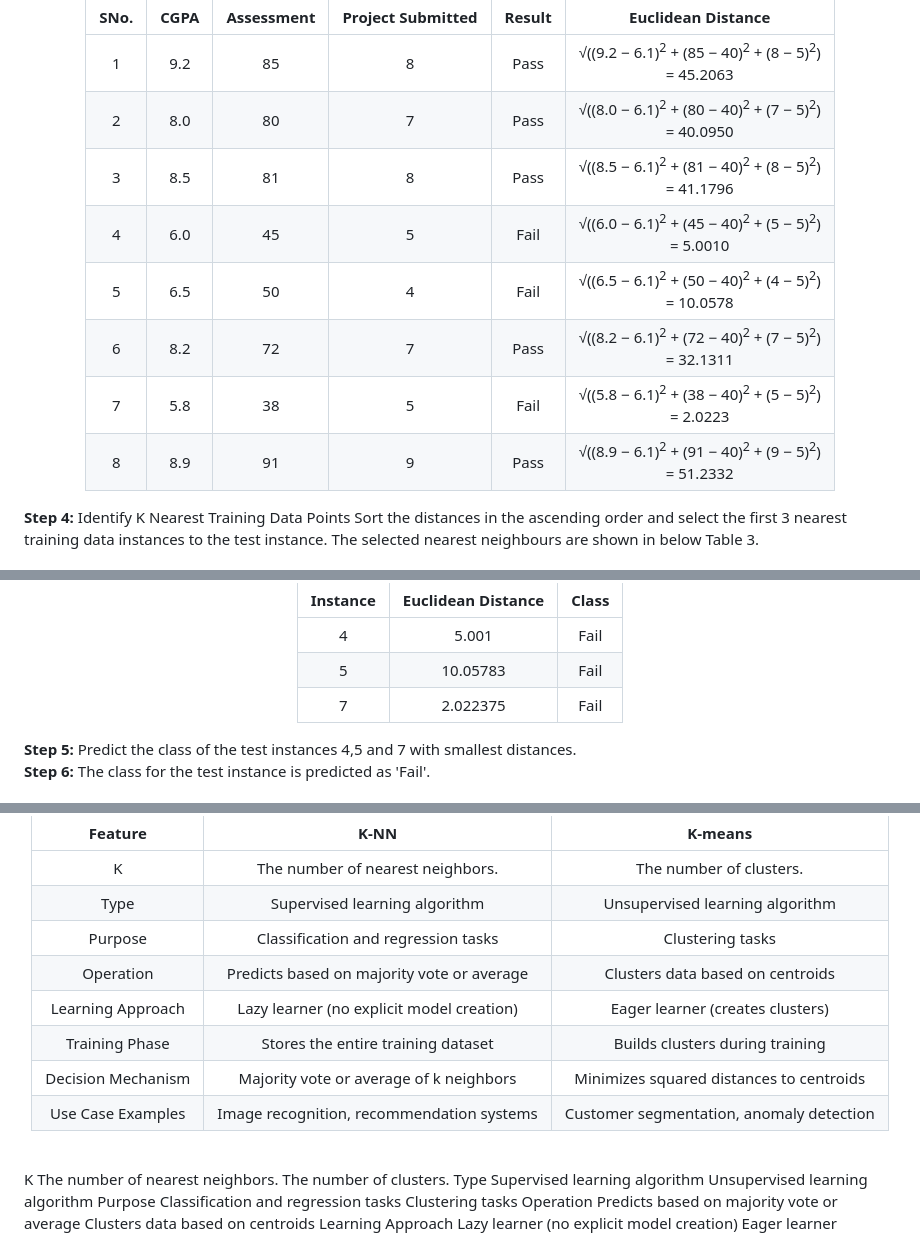
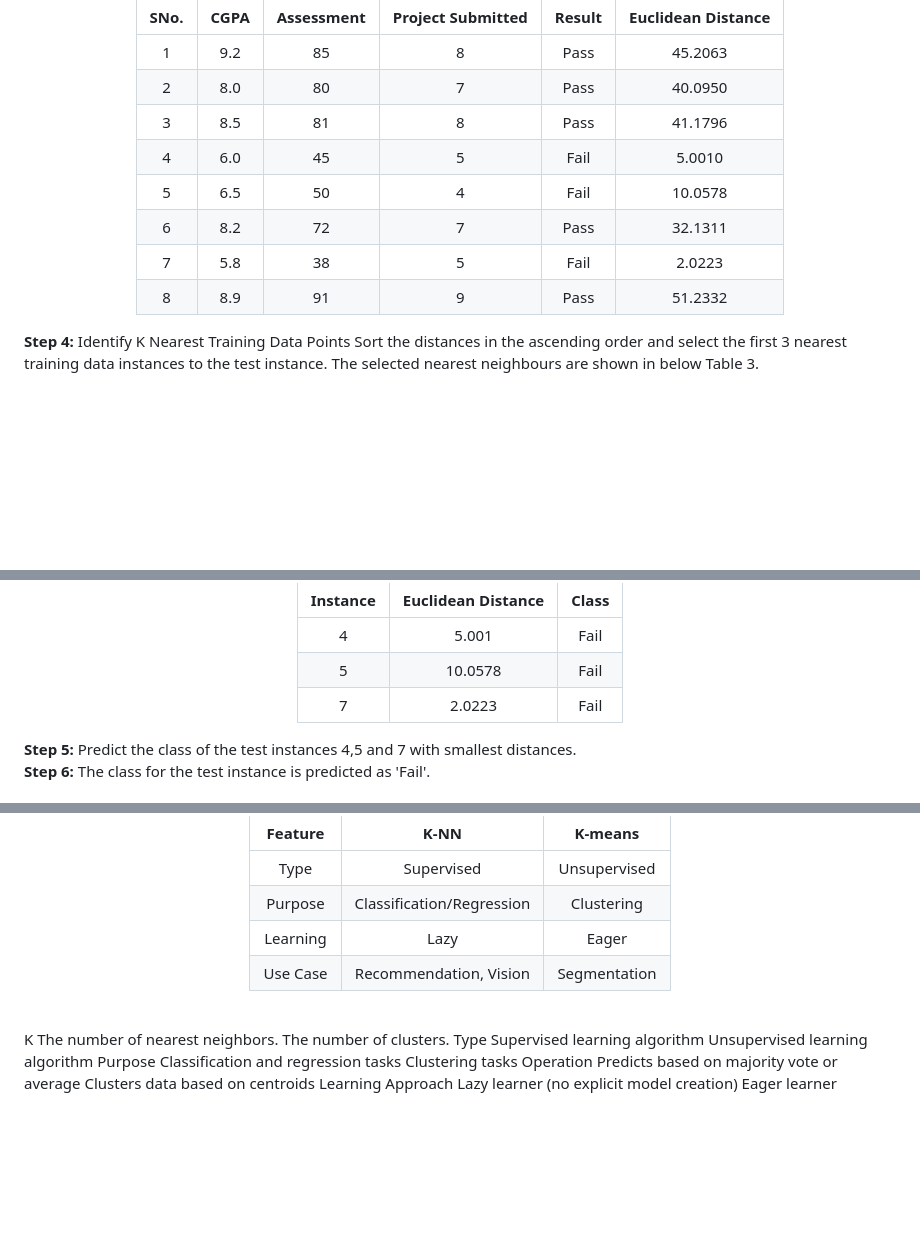
Before and after one commit to virtual-labs/exp-knn-classifier-iitr, a Markdown page: experiment/theory.md, 3 parts joined by grey strips. Drawn GitHub-style; blank space fills up the shorter version.

```diff
--- a/experiment/theory.md
+++ b/experiment/theory.md
@@ -244,12 +247,12 @@ Assign k = 3.<br>
 
 | SNo. | CGPA | Assessment | Project Submitted | Result | Euclidean Distance |
-| :---: | :---: | :---: | :---: | :---: | :---: |
-| 1 | 9.2 | 85 | 8 | Pass | √((9.2 − 6.1)<sup>2</sup> + (85 − 40)<sup>2</sup> + (8 − 5)<sup>2</sup>) <br>= 45.2063 |
-| 2 | 8.0 | 80 | 7 | Pass | √((8.0 − 6.1)<sup>2</sup> + (80 − 40)<sup>2</sup> + (7 − 5)<sup>2</sup>) <br>= 40.0950 |
-| 3 | 8.5 | 81 | 8 | Pass | √((8.5 − 6.1)<sup>2</sup> + (81 − 40)<sup>2</sup> + (8 − 5)<sup>2</sup>) <br>= 41.1796 |
-| 4 | 6.0 | 45 | 5 | Fail | √((6.0 − 6.1)<sup>2</sup> + (45 − 40)<sup>2</sup> + (5 − 5)<sup>2</sup>) <br>= 5.0010 |
-| 5 | 6.5 | 50 | 4 | Fail | √((6.5 − 6.1)<sup>2</sup> + (50 − 40)<sup>2</sup> + (4 − 5)<sup>2</sup>) <br>= 10.0578 |
-| 6 | 8.2 | 72 | 7 | Pass | √((8.2 − 6.1)<sup>2</sup> + (72 − 40)<sup>2</sup> + (7 − 5)<sup>2</sup>) <br>= 32.1311 |
-| 7 | 5.8 | 38 | 5 | Fail | √((5.8 − 6.1)<sup>2</sup> + (38 − 40)<sup>2</sup> + (5 − 5)<sup>2</sup>) <br>= 2.0223 |
-| 8 | 8.9 | 91 | 9 | Pass | √((8.9 − 6.1)<sup>2</sup> + (91 − 40)<sup>2</sup> + (9 − 5)<sup>2</sup>) <br>= 51.2332 |
+|:---:|:---:|:---:|:---:|:---:|:---:|
+| 1 | 9.2 | 85 | 8 | Pass | 45.2063 |
+| 2 | 8.0 | 80 | 7 | Pass | 40.0950 |
+| 3 | 8.5 | 81 | 8 | Pass | 41.1796 |
+| 4 | 6.0 | 45 | 5 | Fail | 5.0010 |
+| 5 | 6.5 | 50 | 4 | Fail | 10.0578 |
+| 6 | 8.2 | 72 | 7 | Pass | 32.1311 |
+| 7 | 5.8 | 38 | 5 | Fail | 2.0223 |
+| 8 | 8.9 | 91 | 9 | Pass | 51.2332 |
 
@@ -263,7 +267,7 @@ Sort the distances in the ascending order and select the first 3 nearest trainin
 
 | Instance | Euclidean Distance | Class |
-| :---: | :---: | :---: |
+|:---:|:---:|:---:|
 | 4 | 5.001 | Fail |
-| 5 | 10.05783 | Fail |
-| 7 | 2.022375 | Fail |
+| 5 | 10.0578 | Fail |
+| 7 | 2.0223 | Fail |
 
@@ -306,12 +312,8 @@ K-NN and K-means are two distinct algorithms used in different types of machine
 
 | Feature | K-NN | K-means |
-| :---: | :---: | :---: |
-| K | The number of nearest neighbors. | The number of clusters. |
-| Type | Supervised learning algorithm | Unsupervised learning algorithm |
-| Purpose | Classification and regression tasks | Clustering tasks |
-| Operation | Predicts based on majority vote or average | Clusters data based on centroids |
-| Learning Approach | Lazy learner (no explicit model creation) | Eager learner (creates clusters) |
-| Training Phase | Stores the entire training dataset | Builds clusters during training |
-| Decision Mechanism | Majority vote or average of k neighbors | Minimizes squared distances to centroids |
-| Use Case Examples | Image recognition, recommendation systems | Customer segmentation, anomaly detection |
+|:---:|:---:|:---:|
+| Type | Supervised | Unsupervised |
+| Purpose | Classification/Regression | Clustering |
+| Learning | Lazy | Eager |
+| Use Case | Recommendation, Vision | Segmentation |
 
```
Also changed, not shown: other parts of experiment/theory.md (+20 -13 lines).
